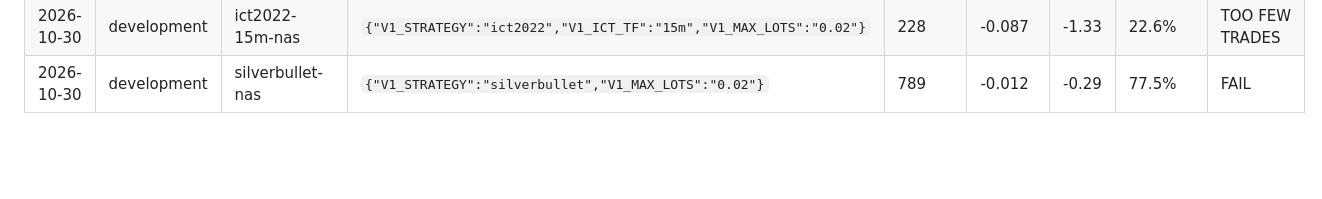
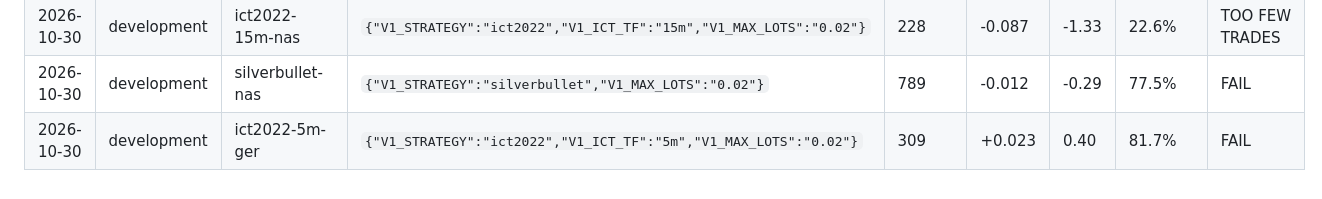
Before and after one commit to trentrafferty2001-svg/ictbot-tests, a Markdown page: tools/replay/VARIANTS.md, the part around the change. GitHub-like rendering; blank space fills up the shorter version.

Commit message:
Replay log: ict2022-5m-ger (development) [skip ci] [skip render]

```diff
--- a/tools/replay/VARIANTS.md
+++ b/tools/replay/VARIANTS.md
@@ -27,3 +27,4 @@ Every replay run, in order. The number of rows is the number of tries — the mo
 | 2026-10-30 | development | ict2022-5m-nas | `{"V1_STRATEGY":"ict2022","V1_ICT_TF":"5m","V1_MAX_LOTS":"0.02"}` | 358 | -0.027 | -0.48 | 58.4% | FAIL |
 | 2026-10-30 | development | ict2022-15m-nas | `{"V1_STRATEGY":"ict2022","V1_ICT_TF":"15m","V1_MAX_LOTS":"0.02"}` | 228 | -0.087 | -1.33 | 22.6% | TOO FEW TRADES |
 | 2026-10-30 | development | silverbullet-nas | `{"V1_STRATEGY":"silverbullet","V1_MAX_LOTS":"0.02"}` | 789 | -0.012 | -0.29 | 77.5% | FAIL |
+| 2026-10-30 | development | ict2022-5m-ger | `{"V1_STRATEGY":"ict2022","V1_ICT_TF":"5m","V1_MAX_LOTS":"0.02"}` | 309 | +0.023 | 0.40 | 81.7% | FAIL |
```
